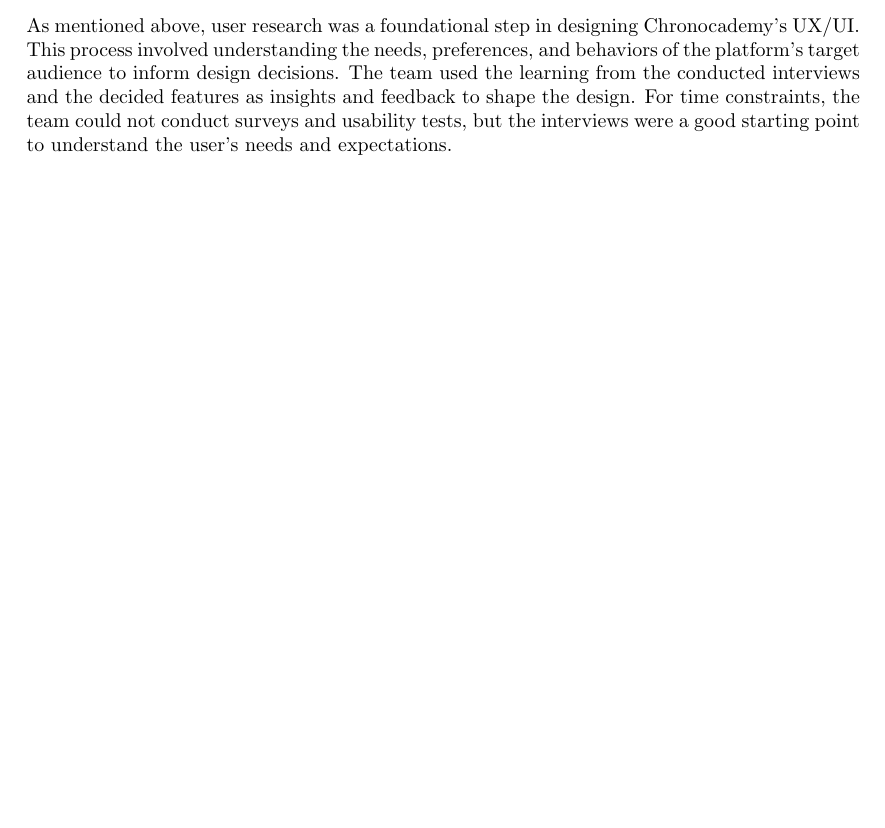
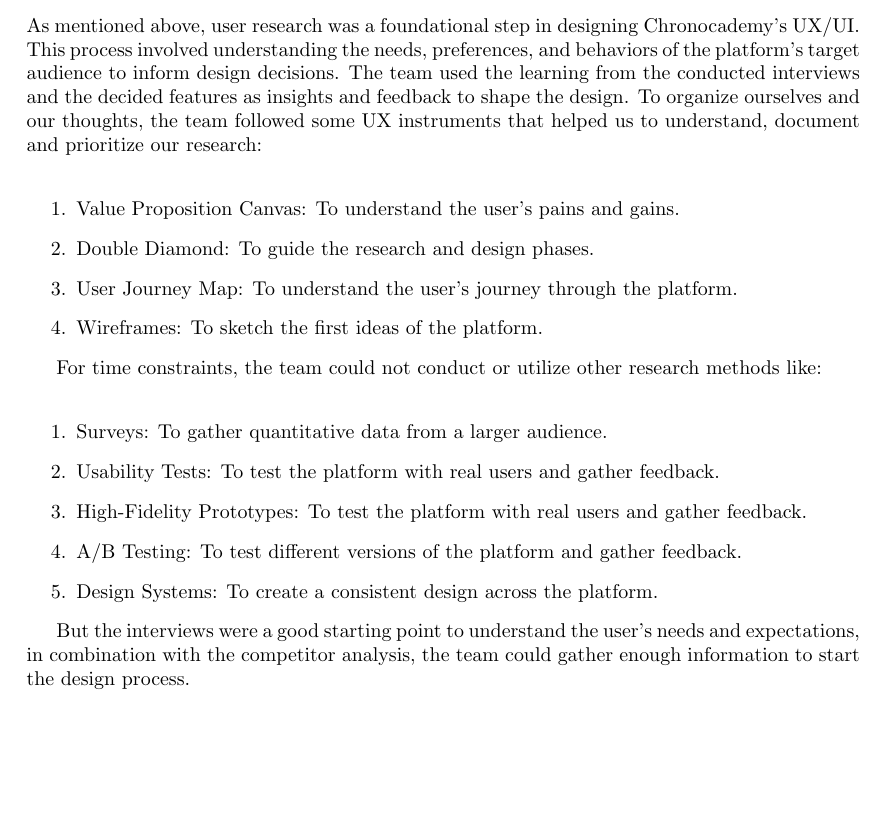
Before and after one commit to veselyn/cba-final-report, a LaTeX thesis (main.tex, which reads projectDevelopment.tex): part of page 22 of 37, cut so that both start at the same text. Compiled offline with pdfLaTeX.

Commit message:
fix: add ux instrument list

```diff
--- a/projectDevelopment.tex
+++ b/projectDevelopment.tex
@@ -435,4 +435,21 @@
 As mentioned above, user research was a foundational step in designing Chronocademy's UX/UI\@.
 This process involved understanding the needs, preferences, and behaviors of the platform's target audience to inform design decisions.
 The team used the learning from the conducted interviews and the decided features as insights and feedback to shape the design.
-For time constraints, the team could not conduct surveys and usability tests, but the interviews were a good starting point to understand the user's needs and expectations.
+To organize ourselves and our thoughts, the team followed some UX instruments that helped us to understand, document and prioritize our research:\newline
+\begin{enumerate}
+    \item Value Proposition Canvas: To understand the user's pains and gains.
+    \item Double Diamond: To guide the research and design phases.
+    \item User Journey Map: To understand the user's journey through the platform.
+    \item Wireframes: To sketch the first ideas of the platform.
+\end{enumerate}
+
+For time constraints, the team could not conduct or utilize other research methods like:\newline
+\begin{enumerate}
+    \item Surveys: To gather quantitative data from a larger audience.
+    \item Usability Tests: To test the platform with real users and gather feedback.
+    \item High-Fidelity Prototypes: To test the platform with real users and gather feedback.
+    \item A/B Testing: To test different versions of the platform and gather feedback.
+    \item Design Systems: To create a consistent design across the platform.
+\end{enumerate}
+
+But the interviews were a good starting point to understand the user's needs and expectations, in combination with the competitor analysis, the team could gather enough information to start the design process.
```
